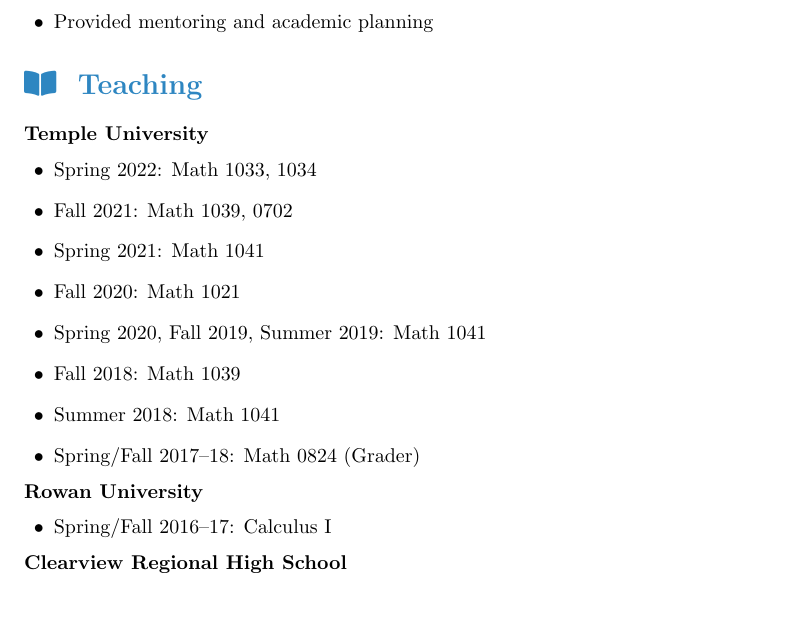
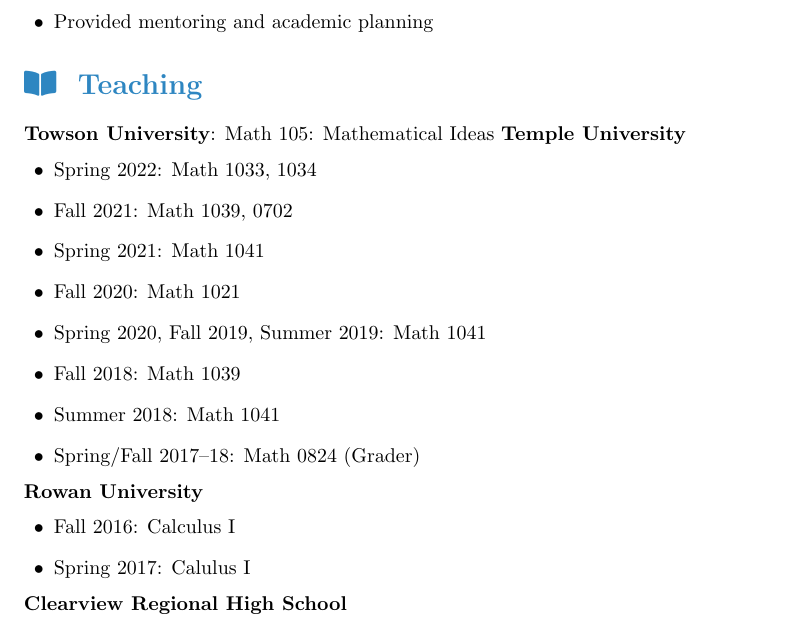
Before and after one commit to jarosado0911/RosadoResume, a LaTeX CV (teachingCV.tex): part of page 2 of 4, cut so that both start at the same text. Compiled offline with pdfLaTeX.

Commit message:
Update teachingCV.tex

```diff
--- a/teachingCV.tex
+++ b/teachingCV.tex
@@ -83,6 +83,7 @@
 
 % Teaching Assignments
 \section*{\faBookOpen ~ Teaching}
+\textbf{Towson University}: Math 105: Mathematical Ideas
 \textbf{Temple University}
 \begin{itemize}
     \item Spring 2022: Math 1033, 1034
@@ -97,7 +98,8 @@
 
 \textbf{Rowan University}
 \begin{itemize}
-    \item Spring/Fall 2016--17: Calculus I
+    \item Fall 2016: Calculus I
+    \item Spring 2017: Calulus I
 \end{itemize}
 
 \textbf{Clearview Regional High School}
```
